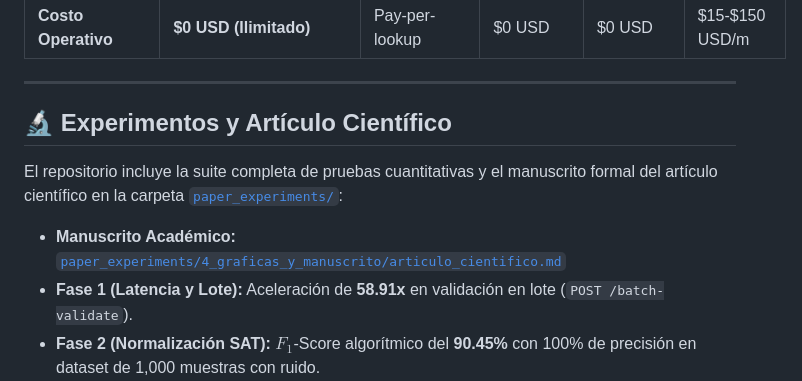
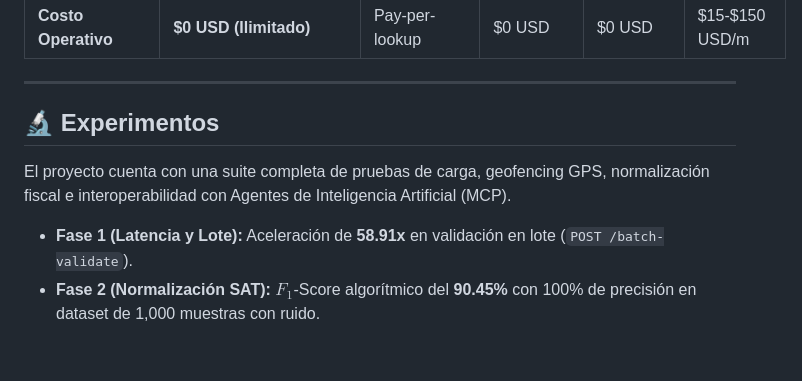
Before and after one commit to alonsomaciasm/codigos-postales-api, a Markdown page: README.md, the part around the change. Drawn GitHub-style; blank space fills up the shorter version.

Commit message:
docs: simplificar seccion de Experimentos en README.md

```diff
--- a/README.md
+++ b/README.md
@@ -195,11 +195,9 @@ Comparativa técnica de nuestra solución en relación a las alternativas open-s
 
 ---
 
-## 🔬 Experimentos y Artículo Científico
+## 🔬 Experimentos
 
-El repositorio incluye la suite completa de pruebas cuantitativas y el manuscrito formal del artículo científico en la carpeta [`paper_experiments/`](file:///home/alonso/Proyectos/codigos-postales-api/paper_experiments):
-
-- **Manuscrito Académico:** [`paper_experiments/4_graficas_y_manuscrito/articulo_cientifico.md`](file:///home/alonso/Proyectos/codigos-postales-api/paper_experiments/4_graficas_y_manuscrito/articulo_cientifico.md)
+El proyecto cuenta con una suite completa de pruebas de carga, geofencing GPS, normalización fiscal e interoperabilidad con Agentes de Inteligencia Artificial (MCP).
 - **Fase 1 (Latencia y Lote):** Aceleración de **58.91x** en validación en lote (`POST /batch-validate`).
 - **Fase 2 (Normalización SAT):** $F_1$-Score algorítmico del **90.45%** con 100% de precisión en dataset de 1,000 muestras con ruido.
 - **Fase 3 (Agentes IA / MCP):** **99.43% de ahorro en tokens** al interoperar vía el Servidor MCP.
```
